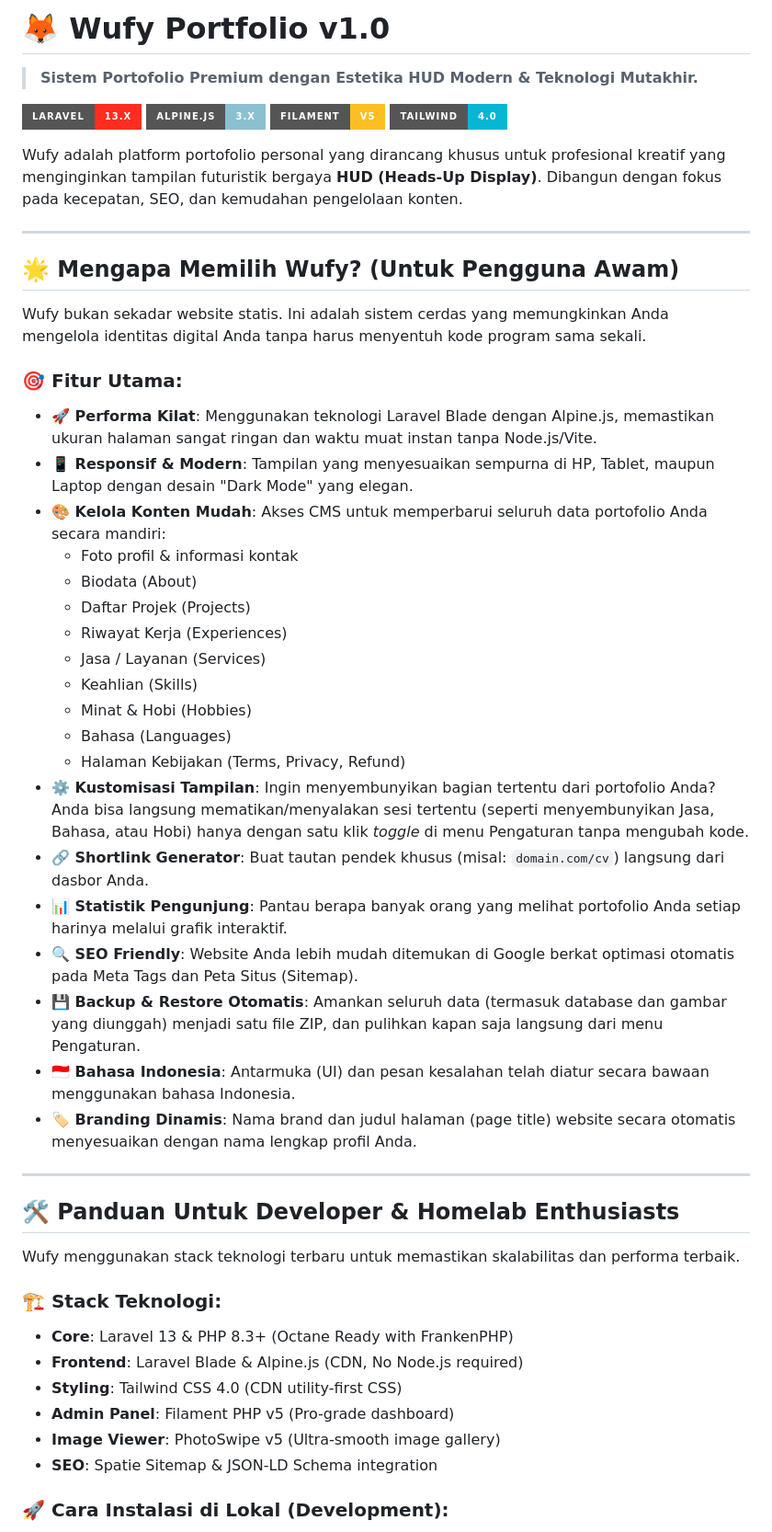
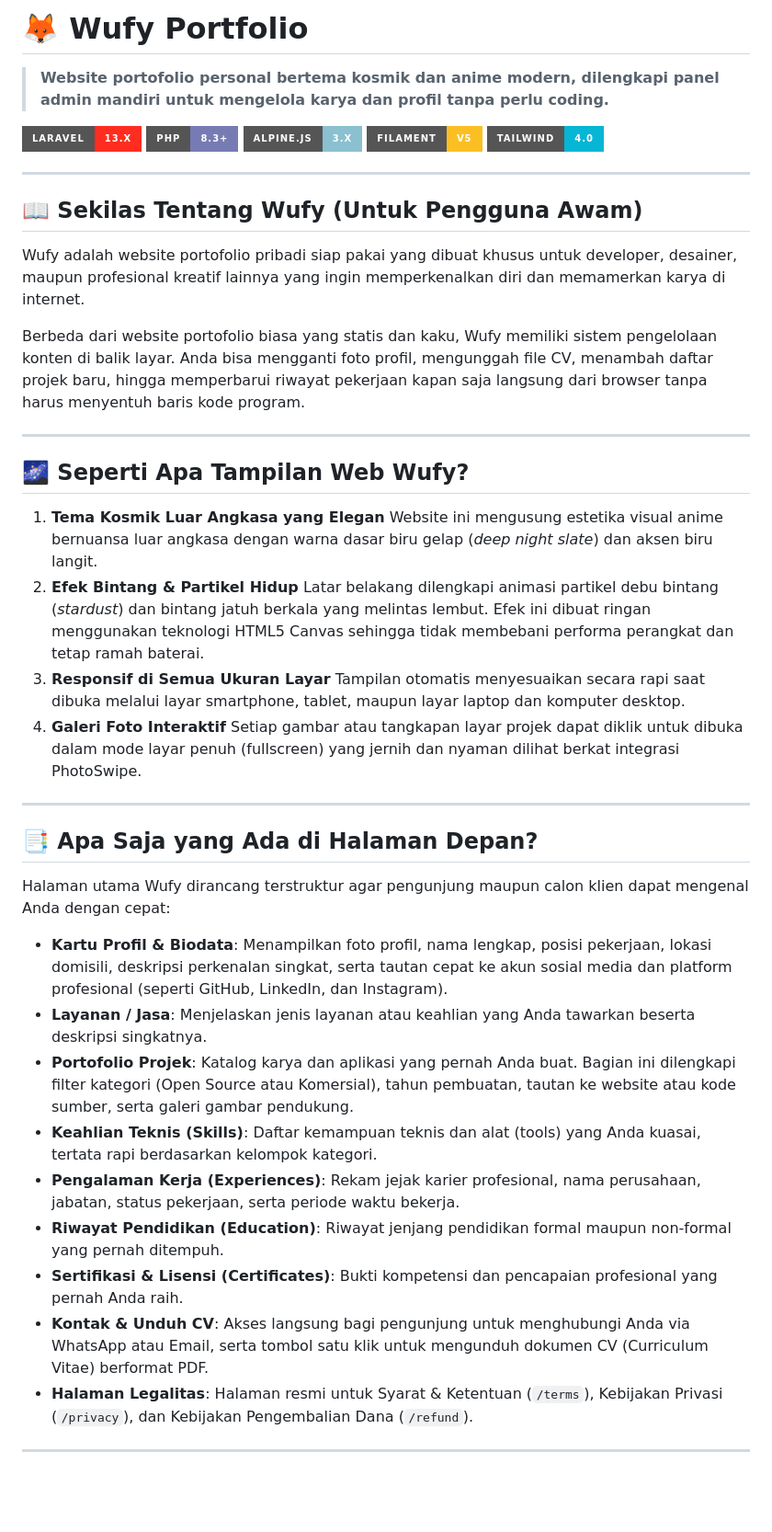
Before and after one commit to kucingcoder/wufy, a Markdown page: README.md, the part around one of its changes. Shown at 92% size. Rendered like a GitHub page; badges without logos; blank space fills up the shorter version.

Commit message:
rewrite README.md with comprehensive portfolio and installation guide

```diff
--- a/README.md
+++ b/README.md
@@ -1,53 +1,49 @@
-# 🦊 Wufy Portfolio v1.0
-> **Sistem Portofolio Premium dengan Estetika HUD Modern & Teknologi Mutakhir.**
+# 🦊 Wufy Portfolio
+
+> **Website portofolio personal bertema kosmik dan anime modern, dilengkapi panel admin mandiri untuk mengelola karya dan profil tanpa perlu coding.**
 
 [![Laravel](https://img.shields.io/badge/Laravel-13.x-FF2D20?style=for-the-badge&logo=laravel)](https://laravel.com)
+[![PHP](https://img.shields.io/badge/PHP-8.3+-777BB4?style=for-the-badge&logo=php)](https://php.net)
 [![Alpine.js](https://img.shields.io/badge/Alpine.js-3.x-8BC0D0?style=for-the-badge&logo=alpine.js)](https://alpinejs.dev/)
 [![Filament](https://img.shields.io/badge/Filament-v5-FBBF24?style=for-the-badge&logo=filament)](https://filamentphp.com)
 [![Tailwind](https://img.shields.io/badge/Tailwind-4.0-06B6D4?style=for-the-badge&logo=tailwindcss)](https://tailwindcss.com)
 
-Wufy adalah platform portofolio personal yang dirancang khusus untuk profesional kreatif yang menginginkan tampilan futuristik bergaya **HUD (Heads-Up Display)**. Dibangun dengan fokus pada kecepatan, SEO, dan kemudahan pengelolaan konten.
+---
+
+## 📖 Sekilas Tentang Wufy (Untuk Pengguna Awam)
+
+Wufy adalah website portofolio pribadi siap pakai yang dibuat khusus untuk developer, desainer, maupun profesional kreatif lainnya yang ingin memperkenalkan diri dan memamerkan karya di internet.
+
+Berbeda dari website portofolio biasa yang statis dan kaku, Wufy memiliki sistem pengelolaan konten di balik layar. Anda bisa mengganti foto profil, mengunggah file CV, menambah daftar projek baru, hingga memperbarui riwayat pekerjaan kapan saja langsung dari browser tanpa harus menyentuh baris kode program.
 
 ---
 
-## 🌟 Mengapa Memilih Wufy? (Untuk Pengguna Awam)
+## 🌌 Seperti Apa Tampilan Web Wufy?
 
-Wufy bukan sekadar website statis. Ini adalah sistem cerdas yang memungkinkan Anda mengelola identitas digital Anda tanpa harus menyentuh kode program sama sekali.
-
-### 🎯 Fitur Utama:
-- **🚀 Performa Kilat**: Menggunakan teknologi Laravel Blade dengan Alpine.js, memastikan ukuran halaman sangat ringan dan waktu muat instan tanpa Node.js/Vite.
-- **📱 Responsif & Modern**: Tampilan yang menyesuaikan sempurna di HP, Tablet, maupun Laptop dengan desain "Dark Mode" yang elegan.
-- **🎨 Kelola Konten Mudah**: Akses CMS untuk memperbarui seluruh data portofolio Anda secara mandiri:
-  - Foto profil & informasi kontak
-  - Biodata (About)
-  - Daftar Projek (Projects)
-  - Riwayat Kerja (Experiences)
-  - Jasa / Layanan (Services)
-  - Keahlian (Skills)
-  - Minat & Hobi (Hobbies)
-  - Bahasa (Languages)
-  - Halaman Kebijakan (Terms, Privacy, Refund)
-- **⚙️ Kustomisasi Tampilan**: Ingin menyembunyikan bagian tertentu dari portofolio Anda? Anda bisa langsung mematikan/menyalakan sesi tertentu (seperti menyembunyikan Jasa, Bahasa, atau Hobi) hanya dengan satu klik *toggle* di menu Pengaturan tanpa mengubah kode.
-- **🔗 Shortlink Generator**: Buat tautan pendek khusus (misal: `domain.com/cv`) langsung dari dasbor Anda.
-- **📊 Statistik Pengunjung**: Pantau berapa banyak orang yang melihat portofolio Anda setiap harinya melalui grafik interaktif.
-- **🔍 SEO Friendly**: Website Anda lebih mudah ditemukan di Google berkat optimasi otomatis pada Meta Tags dan Peta Situs (Sitemap).
-- **💾 Backup & Restore Otomatis**: Amankan seluruh data (termasuk database dan gambar yang diunggah) menjadi satu file ZIP, dan pulihkan kapan saja langsung dari menu Pengaturan.
-- **🇮🇩 Bahasa Indonesia**: Antarmuka (UI) dan pesan kesalahan telah diatur secara bawaan menggunakan bahasa Indonesia.
-- **🏷️ Branding Dinamis**: Nama brand dan judul halaman (page title) website secara otomatis menyesuaikan dengan nama lengkap profil Anda.
+1. **Tema Kosmik Luar Angkasa yang Elegan**
+   Website ini mengusung estetika visual anime bernuansa luar angkasa dengan warna dasar biru gelap (*deep night slate*) dan aksen biru langit.
+2. **Efek Bintang & Partikel Hidup**
+   Latar belakang dilengkapi animasi partikel debu bintang (*stardust*) dan bintang jatuh berkala yang melintas lembut. Efek ini dibuat ringan menggunakan teknologi HTML5 Canvas sehingga tidak membebani performa perangkat dan tetap ramah baterai.
+3. **Responsif di Semua Ukuran Layar**
+   Tampilan otomatis menyesuaikan secara rapi saat dibuka melalui layar smartphone, tablet, maupun layar laptop dan komputer desktop.
+4. **Galeri Foto Interaktif**
+   Setiap gambar atau tangkapan layar projek dapat diklik untuk dibuka dalam mode layar penuh (fullscreen) yang jernih dan nyaman dilihat berkat integrasi PhotoSwipe.
 
 ---
 
-## 🛠️ Panduan Untuk Developer & Homelab Enthusiasts
+## 📑 Apa Saja yang Ada di Halaman Depan?
 
-Wufy menggunakan stack teknologi terbaru untuk memastikan skalabilitas dan performa terbaik.
+Halaman utama Wufy dirancang terstruktur agar pengunjung maupun calon klien dapat mengenal Anda dengan cepat:
 
-### 🏗️ Stack Teknologi:
-- **Core**: Laravel 13 & PHP 8.3+ (Octane Ready with FrankenPHP)
-- **Frontend**: Laravel Blade & Alpine.js (CDN, No Node.js required)
-- **Styling**: Tailwind CSS 4.0 (CDN utility-first CSS)
-- **Admin Panel**: Filament PHP v5 (Pro-grade dashboard)
-- **Image Viewer**: PhotoSwipe v5 (Ultra-smooth image gallery)
-- **SEO**: Spatie Sitemap & JSON-LD Schema integration
+- **Kartu Profil & Biodata**: Menampilkan foto profil, nama lengkap, posisi pekerjaan, lokasi domisili, deskripsi perkenalan singkat, serta tautan cepat ke akun sosial media dan platform profesional (seperti GitHub, LinkedIn, dan Instagram).
+- **Layanan / Jasa**: Menjelaskan jenis layanan atau keahlian yang Anda tawarkan beserta deskripsi singkatnya.
+- **Portofolio Projek**: Katalog karya dan aplikasi yang pernah Anda buat. Bagian ini dilengkapi filter kategori (Open Source atau Komersial), tahun pembuatan, tautan ke website atau kode sumber, serta galeri gambar pendukung.
+- **Keahlian Teknis (Skills)**: Daftar kemampuan teknis dan alat (tools) yang Anda kuasai, tertata rapi berdasarkan kelompok kategori.
+- **Pengalaman Kerja (Experiences)**: Rekam jejak karier profesional, nama perusahaan, jabatan, status pekerjaan, serta periode waktu bekerja.
+- **Riwayat Pendidikan (Education)**: Riwayat jenjang pendidikan formal maupun non-formal yang pernah ditempuh.
+- **Sertifikasi & Lisensi (Certificates)**: Bukti kompetensi dan pencapaian profesional yang pernah Anda raih.
+- **Kontak & Unduh CV**: Akses langsung bagi pengunjung untuk menghubungi Anda via WhatsApp atau Email, serta tombol satu klik untuk mengunduh dokumen CV (Curriculum Vitae) berformat PDF.
+- **Halaman Legalitas**: Halaman resmi untuk Syarat & Ketentuan (`/terms`), Kebijakan Privasi (`/privacy`), dan Kebijakan Pengembalian Dana (`/refund`).
 
-### 🚀 Cara Instalasi di Lokal (Development):
+---
 
```
Also changed, not shown: other parts of README.md (+85 -126 lines).
